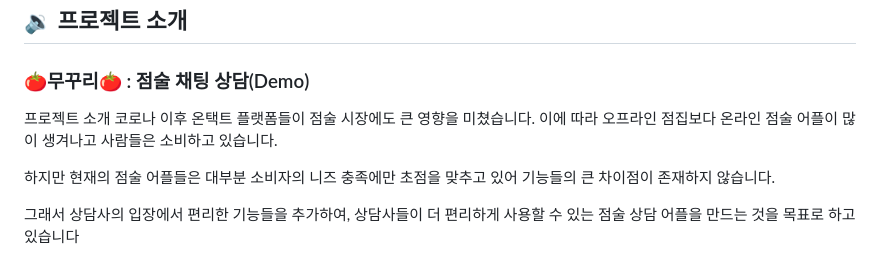
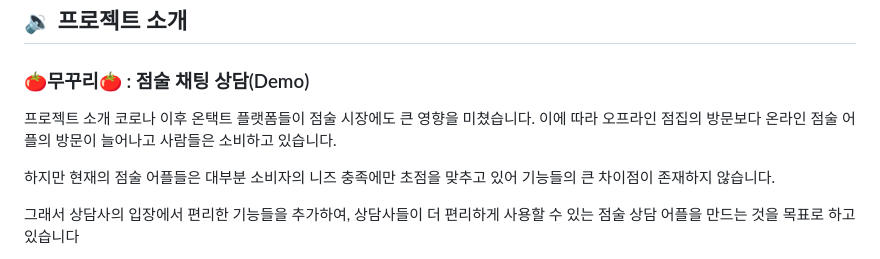
Before and after one commit to kookmin-sw/capstone-2024-2024-49, a Markdown page: README.md, the part around the change. Drawn GitHub-style.

```diff
--- a/README.md
+++ b/README.md
@@ -21,8 +21,8 @@
 프로젝트 소개
 코로나 이후 온택트 플랫폼들이
 점술 시장에도 큰 영향을 미쳤습니다.
-이에 따라 오프라인 점집보다
-온라인 점술 어플이 많이 생겨나고
+이에 따라 오프라인 점집의 방문보다
+온라인 점술 어플의 방문이 늘어나고
 사람들은 소비하고 있습니다.
 
 하지만 현재의 점술 어플들은
```
